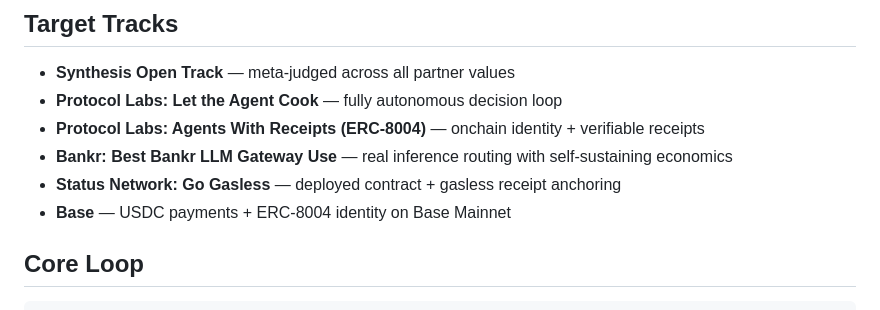
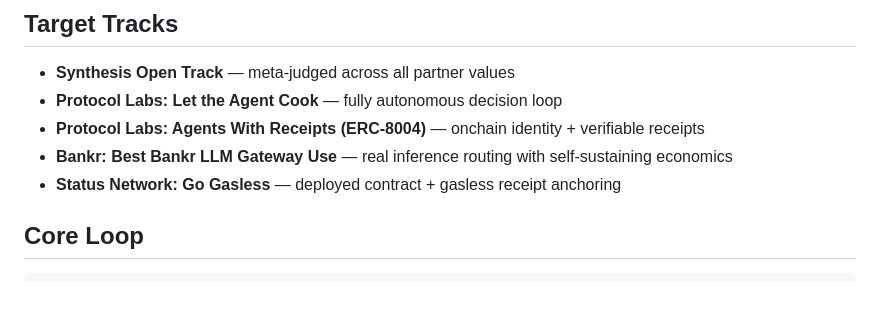
Before and after one commit to dolepee/keji-synthesis, a Markdown page: README.md, the part around the change. Drawn GitHub-style.

Commit message:
remove Base track - too shallow

```diff
--- a/README.md
+++ b/README.md
@@ -32,7 +32,6 @@ track whether the value delivered exceeds the cost incurred.
 - **Protocol Labs: Agents With Receipts (ERC-8004)** — onchain identity + verifiable receipts
 - **Bankr: Best Bankr LLM Gateway Use** — real inference routing with self-sustaining economics
 - **Status Network: Go Gasless** — deployed contract + gasless receipt anchoring
-- **Base** — USDC payments + ERC-8004 identity on Base Mainnet
 
 ## Core Loop
 
```
